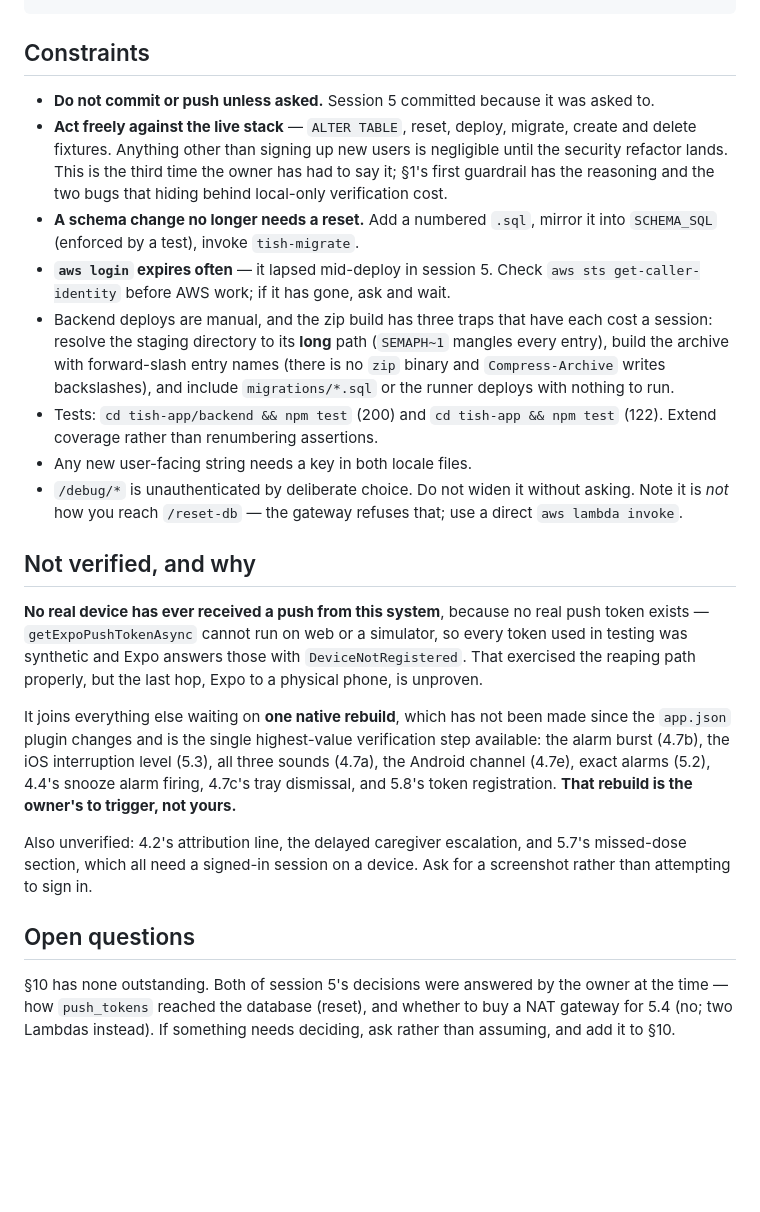
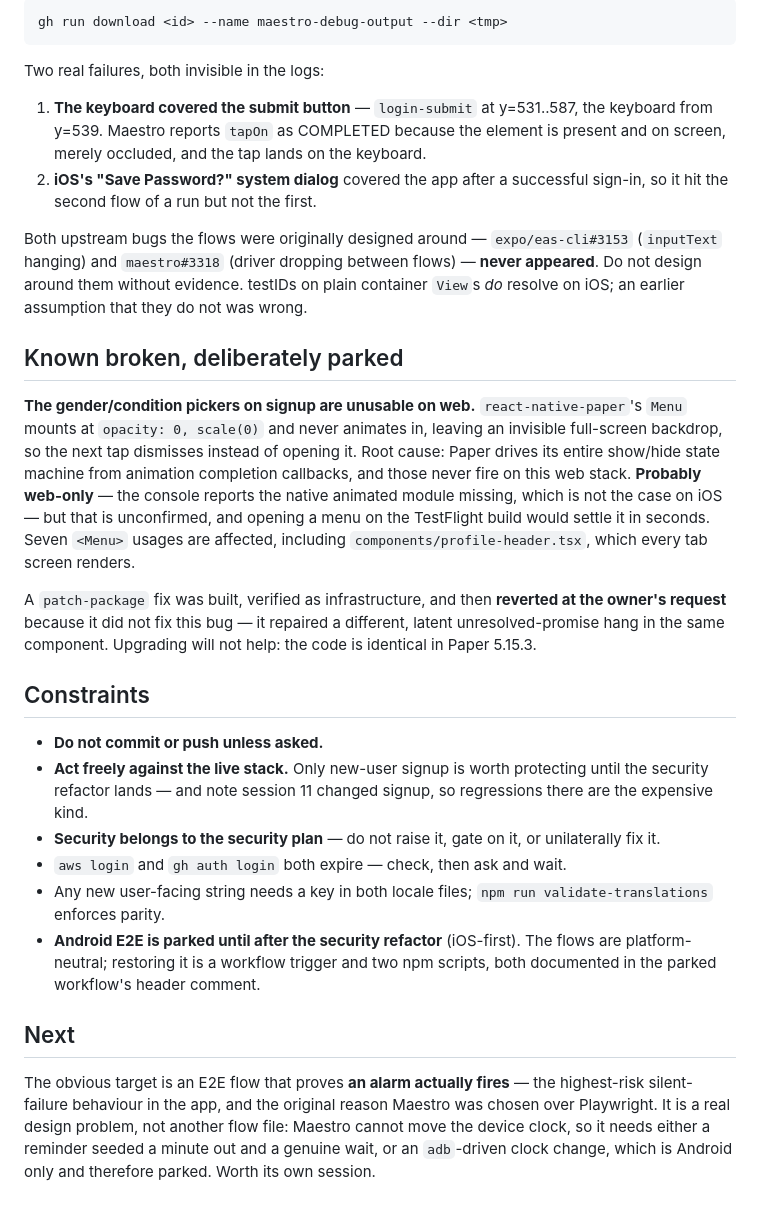
Before and after one commit to mcha291/Augusta, a Markdown page: HANDOFF.md, the part around one of its changes. GitHub-like rendering; blank space fills up the shorter version.

````diff
--- a/HANDOFF.md
+++ b/HANDOFF.md
@@ -78,52 +91,58 @@ aws events disable-rule --name tish-escalation-schedule --region ap-east-2
 ```
+gh run download <id> --name maestro-debug-output --dir <tmp>
+```
+
+Two real failures, both invisible in the logs:
+
+1. **The keyboard covered the submit button** — `login-submit` at y=531..587, the
+   keyboard from y=539. Maestro reports `tapOn` as COMPLETED because the element
+   is present and on screen, merely occluded, and the tap lands on the keyboard.
+2. **iOS's "Save Password?" system dialog** covered the app after a successful
+   sign-in, so it hit the second flow of a run but not the first.
+
+Both upstream bugs the flows were originally designed around —
+`expo/eas-cli#3153` (`inputText` hanging) and `maestro#3318` (driver dropping
+between flows) — **never appeared**. Do not design around them without evidence.
+testIDs on plain container `View`s *do* resolve on iOS; an earlier assumption
+that they do not was wrong.
+
+## Known broken, deliberately parked
+
+**The gender/condition pickers on signup are unusable on web.** `react-native-paper`'s
+`Menu` mounts at `opacity: 0, scale(0)` and never animates in, leaving an
+invisible full-screen backdrop, so the next tap dismisses instead of opening it.
+Root cause: Paper drives its entire show/hide state machine from animation
+completion callbacks, and those never fire on this web stack. **Probably web-only**
+— the console reports the native animated module missing, which is not the case on
+iOS — but that is unconfirmed, and opening a menu on the TestFlight build would
+settle it in seconds. Seven `<Menu>` usages are affected, including
+`components/profile-header.tsx`, which every tab screen renders.
+
+A `patch-package` fix was built, verified as infrastructure, and then **reverted at
+the owner's request** because it did not fix this bug — it repaired a different,
+latent unresolved-promise hang in the same component. Upgrading will not help:
+the code is identical in Paper 5.15.3.
 
 ## Constraints
 
-- **Do not commit or push unless asked.** Session 5 committed because it was
-  asked to.
-- **Act freely against the live stack** — `ALTER TABLE`, reset, deploy, migrate,
-  create and delete fixtures. Anything other than signing up new users is
-  negligible until the security refactor lands. This is the third time the owner
-  has had to say it; §1's first guardrail has the reasoning and the two bugs that
-  hiding behind local-only verification cost.
-- **A schema change no longer needs a reset.** Add a numbered `.sql`, mirror it
-  into `SCHEMA_SQL` (enforced by a test), invoke `tish-migrate`.
-- **`aws login` expires often** — it lapsed mid-deploy in session 5. Check
-  `aws sts get-caller-identity` before AWS work; if it has gone, ask and wait.
-- Backend deploys are manual, and the zip build has three traps that have each
-  cost a session: resolve the staging directory to its **long** path (`SEMAPH~1`
-  mangles every entry), build the archive with forward-slash entry names (there
-  is no `zip` binary and `Compress-Archive` writes backslashes), and include
-  `migrations/*.sql` or the runner deploys with nothing to run.
-- Tests: `cd tish-app/backend && npm test` (200) and `cd tish-app && npm test`
-  (122). Extend coverage rather than renumbering assertions.
-- Any new user-facing string needs a key in both locale files.
-- `/debug/*` is unauthenticated by deliberate choice. Do not widen it without
-  asking. Note it is *not* how you reach `/reset-db` — the gateway refuses that;
-  use a direct `aws lambda invoke`.
+- **Do not commit or push unless asked.**
+- **Act freely against the live stack.** Only new-user signup is worth protecting
+  until the security refactor lands — and note session 11 changed signup, so
+  regressions there are the expensive kind.
+- **Security belongs to the security plan** — do not raise it, gate on it, or
+  unilaterally fix it.
+- `aws login` and `gh auth login` both expire — check, then ask and wait.
+- Any new user-facing string needs a key in both locale files;
+  `npm run validate-translations` enforces parity.
+- **Android E2E is parked until after the security refactor** (iOS-first). The
+  flows are platform-neutral; restoring it is a workflow trigger and two npm
+  scripts, both documented in the parked workflow's header comment.
 
-## Not verified, and why
+## Next
 
-**No real device has ever received a push from this system**, because no real
-push token exists — `getExpoPushTokenAsync` cannot run on web or a simulator, so
-every token used in testing was synthetic and Expo answers those with
-`DeviceNotRegistered`. That exercised the reaping path properly, but the last
-hop, Expo to a physical phone, is unproven.
-
-It joins everything else waiting on **one native rebuild**, which has not been
-made since the `app.json` plugin changes and is the single highest-value
-verification step available: the alarm burst (4.7b), the iOS interruption level
-(5.3), all three sounds (4.7a), the Android channel (4.7e), exact alarms (5.2),
-4.4's snooze alarm firing, 4.7c's tray dismissal, and 5.8's token registration.
-**That rebuild is the owner's to trigger, not yours.**
-
-Also unverified: 4.2's attribution line, the delayed caregiver escalation, and
-5.7's missed-dose section, which all need a signed-in session on a device. Ask
-for a screenshot rather than attempting to sign in.
-
-## Open questions
-
-§10 has none outstanding. Both of session 5's decisions were answered by the
-owner at the time — how `push_tokens` reached the database (reset), and whether
-to buy a NAT gateway for 5.4 (no; two Lambdas instead). If something needs
-deciding, ask rather than assuming, and add it to §10.
+The obvious target is an E2E flow that proves **an alarm actually fires** — the
+highest-risk silent-failure behaviour in the app, and the original reason Maestro
+was chosen over Playwright. It is a real design problem, not another flow file:
+Maestro cannot move the device clock, so it needs either a reminder seeded a
+minute out and a genuine wait, or an `adb`-driven clock change, which is Android
+only and therefore parked. Worth its own session.
````
Also changed, not shown: other parts of HANDOFF.md (+69 -56 lines).
